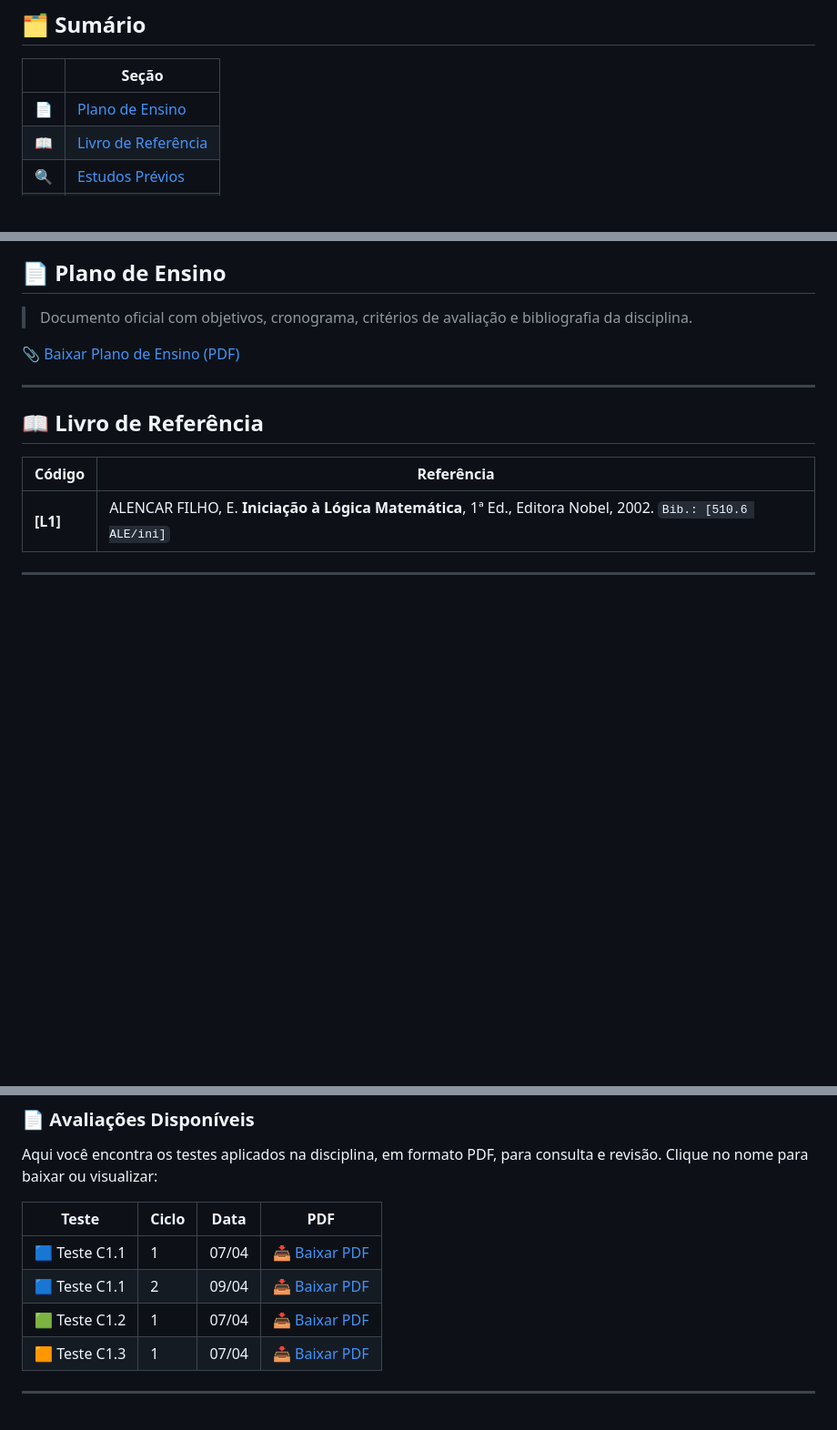
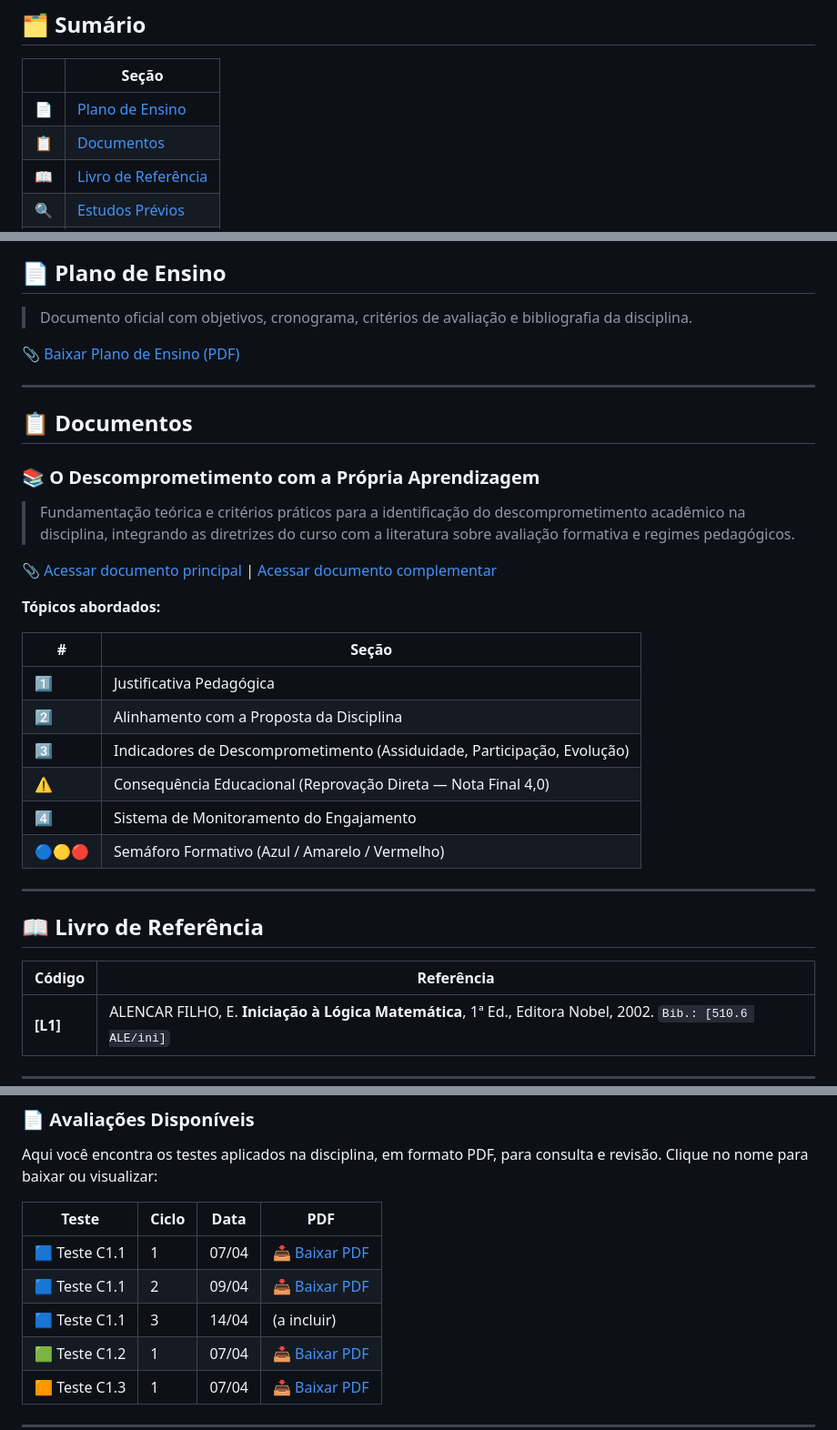
Before and after one commit to bispojr/logica, a Markdown page: 2026.1/central-disciplina.md, 3 parts joined by grey strips. Shown at 91% size. Rendered like a GitHub page; blank space fills up the shorter version.

Commit message:
feat: adicionar seção de documentos e conteúdo sobre descomprometimento acadêmico

```diff
--- a/2026.1/central-disciplina.md
+++ b/2026.1/central-disciplina.md
@@ -18,6 +18,7 @@ Prof. Esdras Lins Bispo Jr.
 | | Seção |
 |--|-------|
 | 📄 | [Plano de Ensino](#-plano-de-ensino) |
+| 📋 | [Documentos](#-documentos) |
 | 📖 | [Livro de Referência](#-livro-de-referência) |
 | 🔍 | [Estudos Prévios](#-estudos-prévios) |
 | ✏️ | [Listas de Exercícios](#-listas-de-exercícios) |
@@ -32,6 +33,27 @@ Prof. Esdras Lins Bispo Jr.
 > Documento oficial com objetivos, cronograma, critérios de avaliação e bibliografia da disciplina.
 
 📎 [Baixar Plano de Ensino (PDF)](https://github.com/bispojr/logica/blob/master/2026.1/documentos/plano_ensino_logica_2026_1_assinado.pdf)
+
+---
+
+## 📋 Documentos
+
+### 📚 O Descomprometimento com a Própria Aprendizagem
+
+> Fundamentação teórica e critérios práticos para a identificação do descomprometimento acadêmico na disciplina, integrando as diretrizes do curso com a literatura sobre avaliação formativa e regimes pedagógicos.
+
+📎 [Acessar documento principal](https://github.com/bispojr/logica/blob/main/2026.1/documentos/descomprometimento-aprendizagem/main.md) | [Acessar documento complementar](https://github.com/bispojr/logica/blob/main/2026.1/documentos/descomprometimento-aprendizagem/doc-complementar.md)
+
+**Tópicos abordados:**
+
+| # | Seção |
+|---|-------|
+| 1️⃣ | Justificativa Pedagógica |
+| 2️⃣ | Alinhamento com a Proposta da Disciplina |
+| 3️⃣ | Indicadores de Descomprometimento (Assiduidade, Participação, Evolução) |
+| ⚠️ | Consequência Educacional (Reprovação Direta — Nota Final 4,0) |
+| 4️⃣ | Sistema de Monitoramento do Engajamento |
+| 🔵🟡🔴 | Semáforo Formativo (Azul / Amarelo / Vermelho) |
 
 ---
 
@@ -112,6 +134,7 @@ Aqui você encontra os testes aplicados na disciplina, em formato PDF, para cons
 |---------------|-------|--------|---------------------------------------------------|
 | 🟦 Teste C1.1 | 1     | 07/04  | [📥 Baixar PDF](./testes/lcc-c1.1/ciclo-1/main.pdf)       |
 | 🟦 Teste C1.1 | 2     | 09/04  | [📥 Baixar PDF](./testes/lcc-c1.1/ciclo-2/main.pdf)|
+| 🟦 Teste C1.1 | 3     | 14/04  | (a incluir)|
 | 🟩 Teste C1.2 | 1     | 07/04  | [📥 Baixar PDF](./testes/lcc-c1.2/main.pdf)       |
 | 🟧 Teste C1.3 | 1     | 07/04  | [📥 Baixar PDF](./testes/lcc-c1.3/main.pdf)       |
 
```
Also changed, not shown: 2 other files.
